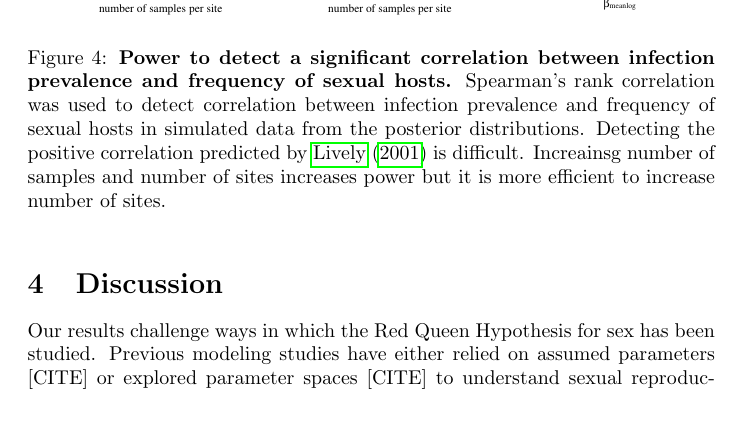
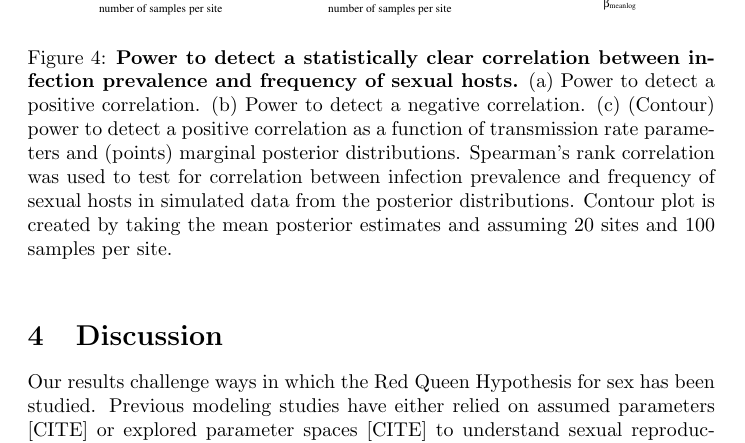
Before and after one commit to bbolker/redqueen, a LaTeX document (misc/redqueen.tex): part of page 10 of 15, cut so that both start at the same text, the shorter picture padded with empty space. Compiled offline with pdfLaTeX.

Commit message:
update fig caption???

```diff
--- a/misc/redqueen.tex
+++ b/misc/redqueen.tex
@@ -275,8 +275,13 @@ Increasing number of sites leads to greater increase in power but the power appe
 
 \begin{figure}[!ht]
 \includegraphics[width=\textwidth]{../fig/power.pdf}
-\caption{{\bf Power to detect a significant correlation between infection prevalence and frequency of sexual hosts.}
-Spearman's rank correlation was used to detect correlation between infection prevalence and frequency of sexual hosts in simulated data from the posterior distributions. Detecting the positive correlation predicted by \cite{lively2001trematode} is difficult. Increainsg number of samples and number of sites increases power but it is more efficient to increase number of sites.}
+\caption{{\bf Power to detect a statistically clear correlation between infection prevalence and frequency of sexual hosts.}
+(a) Power to detect a positive correlation.
+(b) Power to detect a negative correlation.
+(c) (Contour) power to detect a positive correlation as a function of transmission rate parameters and (points) marginal posterior distributions.
+Spearman's rank correlation was used to test for correlation between infection prevalence and frequency of sexual hosts in simulated data from the posterior distributions.
+Contour plot is created by taking the mean posterior estimates and assuming 20 sites and 100 samples per site.
+}
 \label{fig:power}
 \end{figure}
 
```
